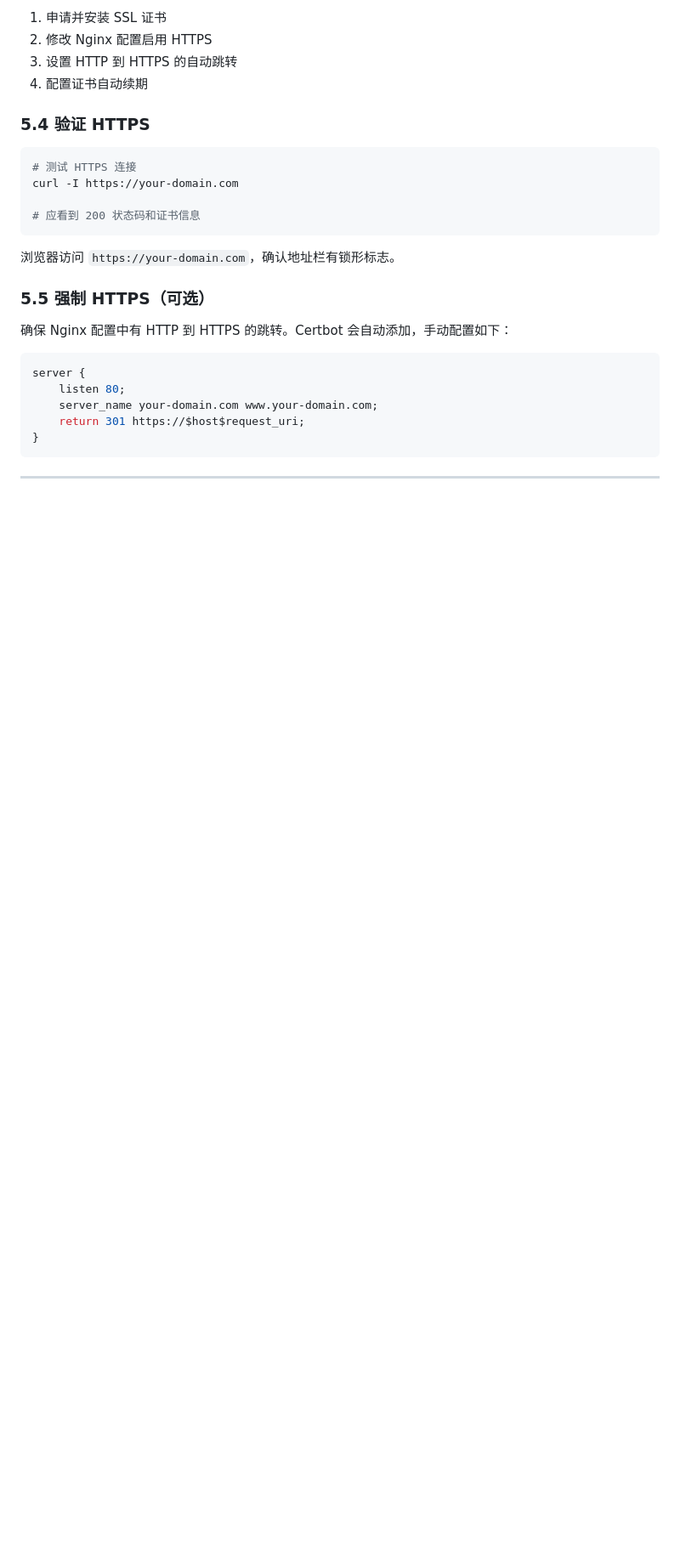
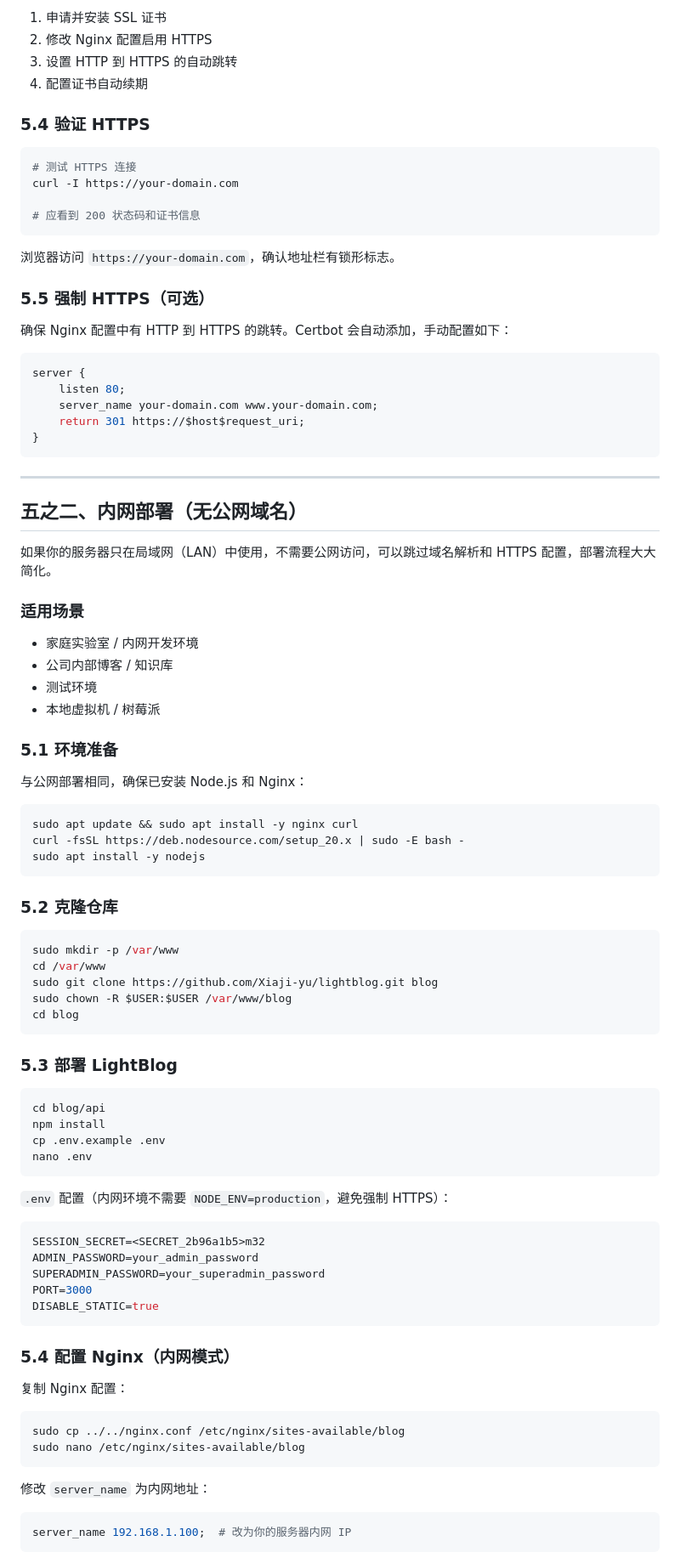
Before and after one commit to Xiaji-yu/lightblog, a Markdown page: DEPLOY.md, the part around one of its changes. Shown at 85% size. GitHub-like rendering; blank space fills up the shorter version.

Commit message:
docs: add intranet deployment section to DEPLOY.md

````diff
--- a/DEPLOY.md
+++ b/DEPLOY.md
@@ -451,3 +451,68 @@ server {
 
 ---
 
+## 五之二、内网部署（无公网域名）
+
+如果你的服务器只在局域网（LAN）中使用，不需要公网访问，可以跳过域名解析和 HTTPS 配置，部署流程大大简化。
+
+### 适用场景
+
+- 家庭实验室 / 内网开发环境
+- 公司内部博客 / 知识库
+- 测试环境
+- 本地虚拟机 / 树莓派
+
+### 5.1 环境准备
+
+与公网部署相同，确保已安装 Node.js 和 Nginx：
+
+```bash
+sudo apt update && sudo apt install -y nginx curl
+curl -fsSL https://deb.nodesource.com/setup_20.x | sudo -E bash -
+sudo apt install -y nodejs
+```
+
+### 5.2 克隆仓库
+
+```bash
+sudo mkdir -p /var/www
+cd /var/www
+sudo git clone https://github.com/Xiaji-yu/lightblog.git blog
+sudo chown -R $USER:$USER /var/www/blog
+cd blog
+```
+
+### 5.3 部署 LightBlog
+
+```bash
+cd blog/api
+npm install
+cp .env.example .env
+nano .env
+```
+
+`.env` 配置（内网环境不需要 `NODE_ENV=production`，避免强制 HTTPS）：
+
+```env
+SESSION_SECRET=<SECRET_2b96a1b5>m32
+ADMIN_PASSWORD=your_admin_password
+SUPERADMIN_PASSWORD=your_superadmin_password
+PORT=3000
+DISABLE_STATIC=true
+```
+
+### 5.4 配置 Nginx（内网模式）
+
+复制 Nginx 配置：
+
+```bash
+sudo cp ../../nginx.conf /etc/nginx/sites-available/blog
+sudo nano /etc/nginx/sites-available/blog
+```
+
+修改 `server_name` 为内网地址：
+
+```nginx
+server_name 192.168.1.100;  # 改为你的服务器内网 IP
+```
+
````
Also changed, not shown: other parts of DEPLOY.md (+173 -0 lines).
